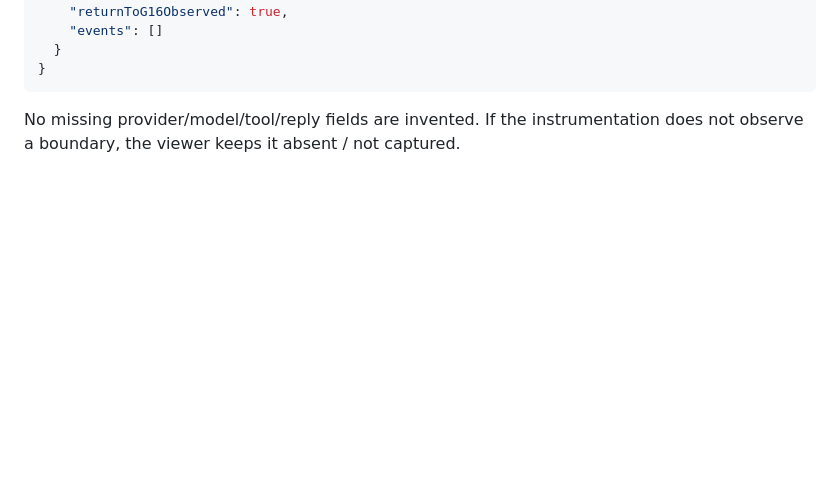
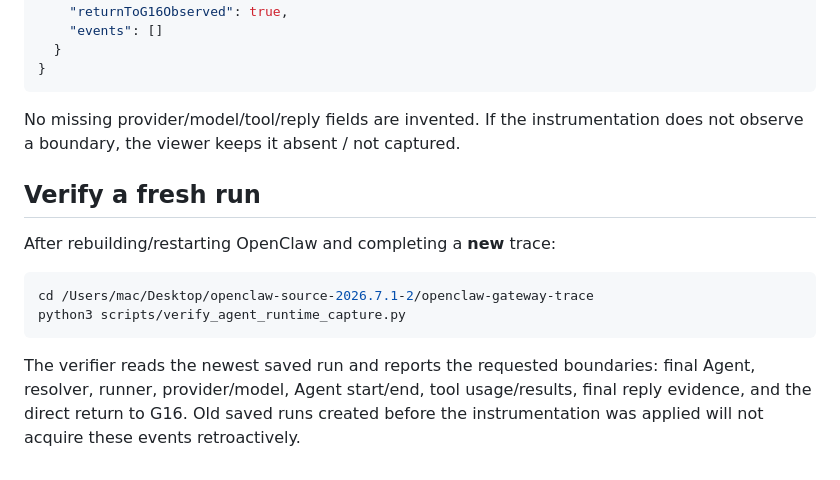
Before and after one commit to Chi123Zhang/openclaw-gateway-trace, a Markdown page: instrumentation/openclaw-v2026.7.1-2/README.md, the part around the change. GitHub-like rendering; blank space fills up the shorter version.

Commit message:
Add fresh-run verification steps for Agent Runtime capture

````diff
--- a/instrumentation/openclaw-v2026.7.1-2/README.md
+++ b/instrumentation/openclaw-v2026.7.1-2/README.md
@@ -145,3 +145,18 @@ A new run contains a separate top-level object:
 
 No missing provider/model/tool/reply fields are invented. If the instrumentation
 does not observe a boundary, the viewer keeps it absent / not captured.
+
+
+## Verify a fresh run
+
+After rebuilding/restarting OpenClaw and completing a **new** trace:
+
+```bash
+cd /Users/mac/Desktop/openclaw-source-2026.7.1-2/openclaw-gateway-trace
+python3 scripts/verify_agent_runtime_capture.py
+```
+
+The verifier reads the newest saved run and reports the requested boundaries:
+final Agent, resolver, runner, provider/model, Agent start/end, tool usage/results,
+final reply evidence, and the direct return to G16. Old saved runs created before
+the instrumentation was applied will not acquire these events retroactively.
````
